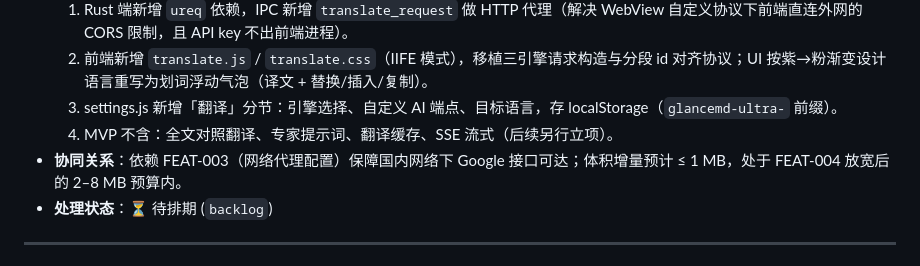
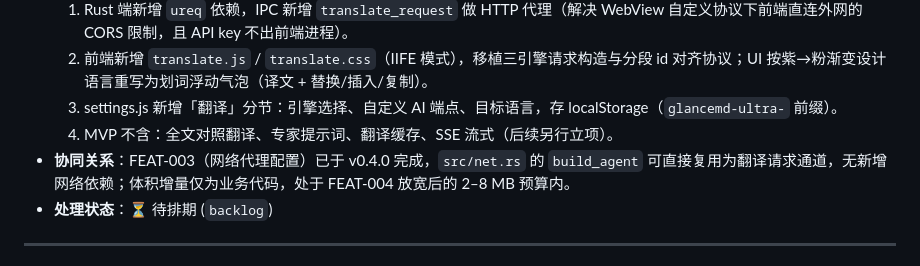
Before and after one commit to VastNext/GlanceMD-Ultra, a Markdown page: docs/backlog.md, the part around the change. Drawn GitHub-style.

```diff
--- a/docs/backlog.md
+++ b/docs/backlog.md
@@ -154,7 +154,7 @@
   2. 前端新增 `translate.js` / `translate.css`（IIFE 模式），移植三引擎请求构造与分段 id 对齐协议；UI 按紫→粉渐变设计语言重写为划词浮动气泡（译文 + 替换/插入/复制）。
   3. settings.js 新增「翻译」分节：引擎选择、自定义 AI 端点、目标语言，存 localStorage（`glancemd-ultra-` 前缀）。
   4. MVP 不含：全文对照翻译、专家提示词、翻译缓存、SSE 流式（后续另行立项）。
-- **协同关系**：依赖 FEAT-003（网络代理配置）保障国内网络下 Google 接口可达；体积增量预计 ≤ 1 MB，处于 FEAT-004 放宽后的 2–8 MB 预算内。
+- **协同关系**：FEAT-003（网络代理配置）已于 v0.4.0 完成，`src/net.rs` 的 `build_agent` 可直接复用为翻译请求通道，无新增网络依赖；体积增量仅为业务代码，处于 FEAT-004 放宽后的 2–8 MB 预算内。
 - **处理状态**：⏳ 待排期 (`backlog`)
 
 ---
```
Also changed, not shown: docs/proposals/2026-09-09-翻译功能集成提案.md (+3 -3 lines).
